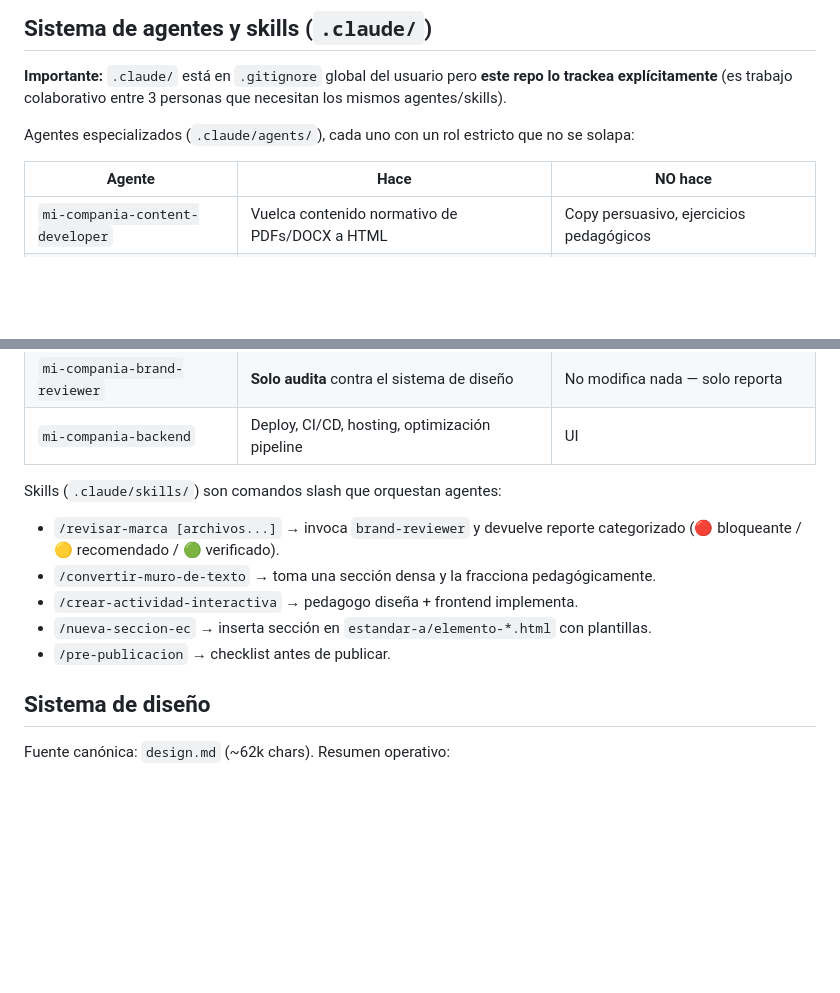
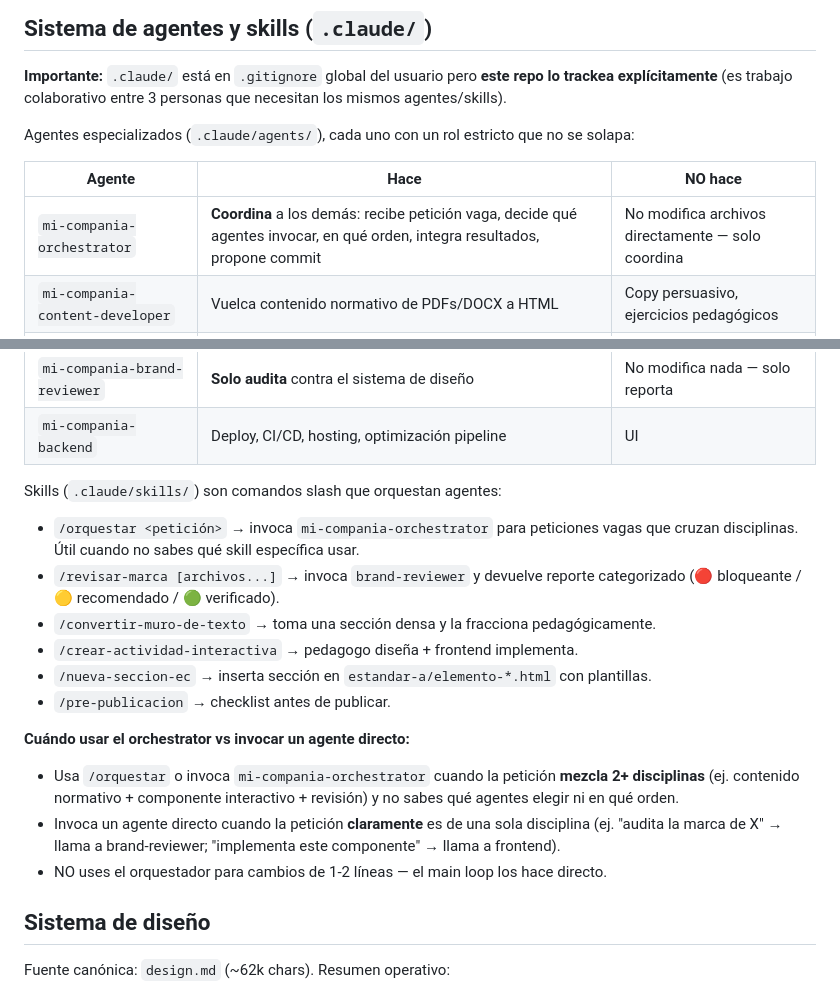
Before and after one commit to oymguerrero/manuales-ec-fundes, a Markdown page: CLAUDE.md, 2 parts joined by grey strips. Rendered like a GitHub page; blank space fills up the shorter version.

Commit message:
Agrega agente orchestrator y skill /orquestar
Nuevo agente router que recibe peticiones vagas del usuario, las
descompone, decide que agentes especializados invocar (content,
copywriter, pedagogo, frontend, asset-generator, brand-reviewer,
backend) en el orden correcto, integra resultados y reporta plan +
diff + propuesta de commit al main loop.

Archivos:
- .claude/agents/mi-compania-orchestrator.md: prompt del agente con
  tabla de los 7 agentes especializados y sus disparadores, reglas
  de decision (cuando orquestar vs cuando NO, cuando paralelizar vs
  secuenciar), formato de respuesta obligatorio (Analisis / Plan /
  Ejecucion / Integracion / Cierre), conocimiento del proyecto y
  anti-patrones.
- .claude/skills/orquestar/SKILL.md: comando slash /orquestar
  <peticion> que delega al orquestador y pasa el reporte tal cual
  al usuario, con propuesta de siguiente paso (commit, fix de
  bloqueantes, guardar TODO).
- CLAUDE.md: agrega orchestrator a la tabla de agentes y /orquestar
  a la lista de skills, con guia "cuando usar orquestador vs invocar
  agente directo".

Reglas claves del orquestador:
- NO modifica archivos directamente (solo coordina).
- NO commitea (el main loop decide).
- brand-reviewer SIEMPRE al final si hubo cambios sustantivos.
- content-developer + asset-generator pueden ir en paralelo.
- pedagogo + frontend obligatoriamente secuenciales.
- Si peticion es de 1-2 lineas o de una sola disciplina, devuelve
  al main loop sin orquestar (evita overhead innecesario).

Co-Authored-By: Claude Opus 4.7 (1M context) <noreply@anthropic.com>

```diff
--- a/CLAUDE.md
+++ b/CLAUDE.md
@@ -104,6 +104,7 @@ Agentes especializados (`.claude/agents/`), cada uno con un rol estricto que no
 
 | Agente | Hace | NO hace |
 |---|---|---|
+| `mi-compania-orchestrator` | **Coordina** a los demás: recibe petición vaga, decide qué agentes invocar, en qué orden, integra resultados, propone commit | No modifica archivos directamente — solo coordina |
 | `mi-compania-content-developer` | Vuelca contenido normativo de PDFs/DOCX a HTML | Copy persuasivo, ejercicios pedagógicos |
 | `mi-compania-copywriter` | Copy de UI: hero, CTAs, microcopy, headlines | Contenido normativo largo, ejercicios |
 | `mi-compania-pedagogo` | Diseña ejercicios, callouts, secuencias andragógicas | Implementa JS/CSS, escribe contenido factual |
@@ -114,11 +115,18 @@ Agentes especializados (`.claude/agents/`), cada uno con un rol estricto que no
 
 Skills (`.claude/skills/`) son comandos slash que orquestan agentes:
 
+- `/orquestar <petición>` → invoca `mi-compania-orchestrator` para peticiones vagas que cruzan disciplinas. Útil cuando no sabes qué skill específica usar.
 - `/revisar-marca [archivos...]` → invoca `brand-reviewer` y devuelve reporte categorizado (🔴 bloqueante / 🟡 recomendado / 🟢 verificado).
 - `/convertir-muro-de-texto` → toma una sección densa y la fracciona pedagógicamente.
 - `/crear-actividad-interactiva` → pedagogo diseña + frontend implementa.
 - `/nueva-seccion-ec` → inserta sección en `estandar-a/elemento-*.html` con plantillas.
 - `/pre-publicacion` → checklist antes de publicar.
+
+**Cuándo usar el orchestrator vs invocar un agente directo:**
+
+- Usa `/orquestar` o invoca `mi-compania-orchestrator` cuando la petición **mezcla 2+ disciplinas** (ej. contenido normativo + componente interactivo + revisión) y no sabes qué agentes elegir ni en qué orden.
+- Invoca un agente directo cuando la petición **claramente** es de una sola disciplina (ej. "audita la marca de X" → llama a brand-reviewer; "implementa este componente" → llama a frontend).
+- NO uses el orquestador para cambios de 1-2 líneas — el main loop los hace directo.
 
 ## Sistema de diseño
 
```
